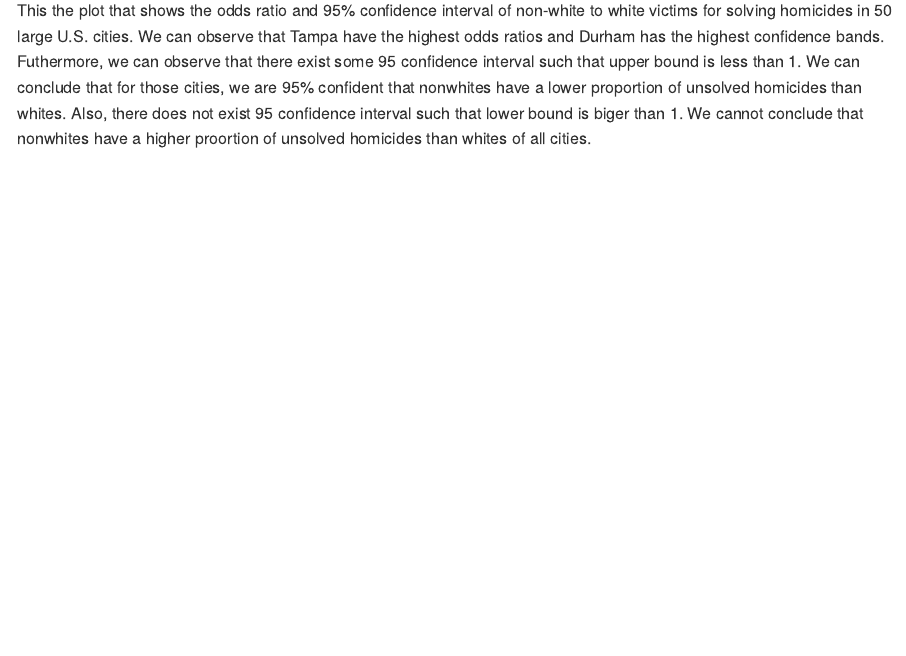
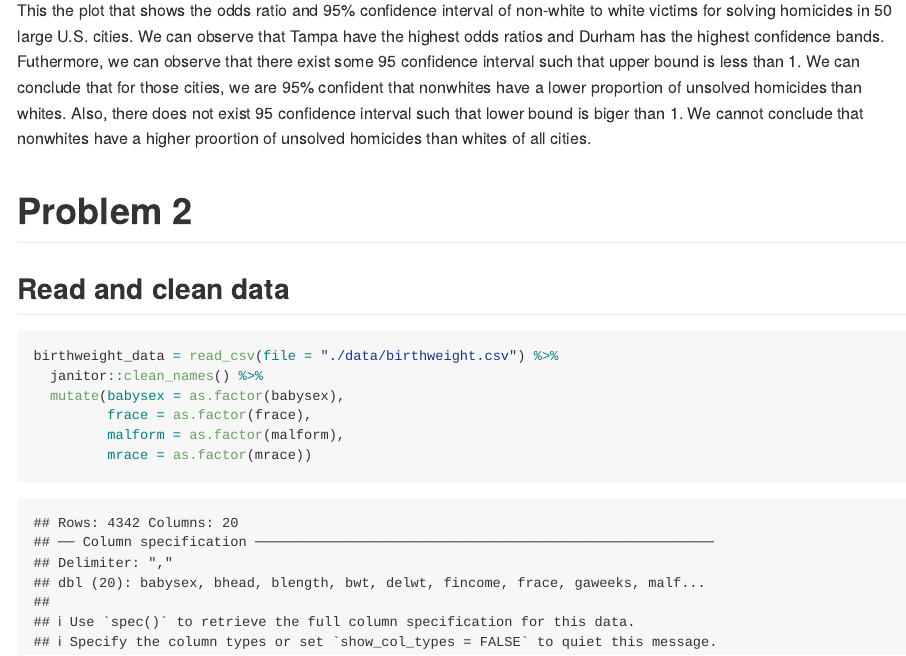
Before and after one commit to yuxinyang95/p8105_hw6_yy2926, an R Markdown document (p8105_hw6_yy2926.Rmd): the page in a window 1100 px wide, from 2450 px down. Rendered offline with R 4.5, knitr and Pandoc, with nearby package versions; some code elsewhere in the file could not run offline; long lines of code are wrapped; column names are cleaned by a stand-in for the janitor package.

Commit message:
Read and clean data.

````diff
--- a/p8105_hw6_yy2926.Rmd
+++ b/p8105_hw6_yy2926.Rmd
@@ -94,3 +94,15 @@ homicide_city %>%
 ```
 
 This the plot that shows the odds ratio and 95% confidence interval of non-white to white victims for solving homicides in 50 large U.S. cities. We can observe that Tampa have the highest odds ratios and Durham has the highest confidence bands. Futhermore, we can observe that there exist some 95 confidence interval such that upper bound is less than 1. We can conclude that for those cities, we are 95% confident that nonwhites have a lower proportion of unsolved homicides than whites. Also, there does not exist 95 confidence interval such that lower bound is biger than 1. We cannot conclude that nonwhites have a higher proortion of unsolved homicides than whites of all cities.
+
+# Problem 2
+
+## Read and clean data
+```{r}
+birthweight_data = read_csv(file = "./data/birthweight.csv") %>%
+  janitor::clean_names() %>%
+  mutate(babysex = as.factor(babysex),
+         frace = as.factor(frace),
+         malform = as.factor(malform),
+         mrace = as.factor(mrace))
+```
````
